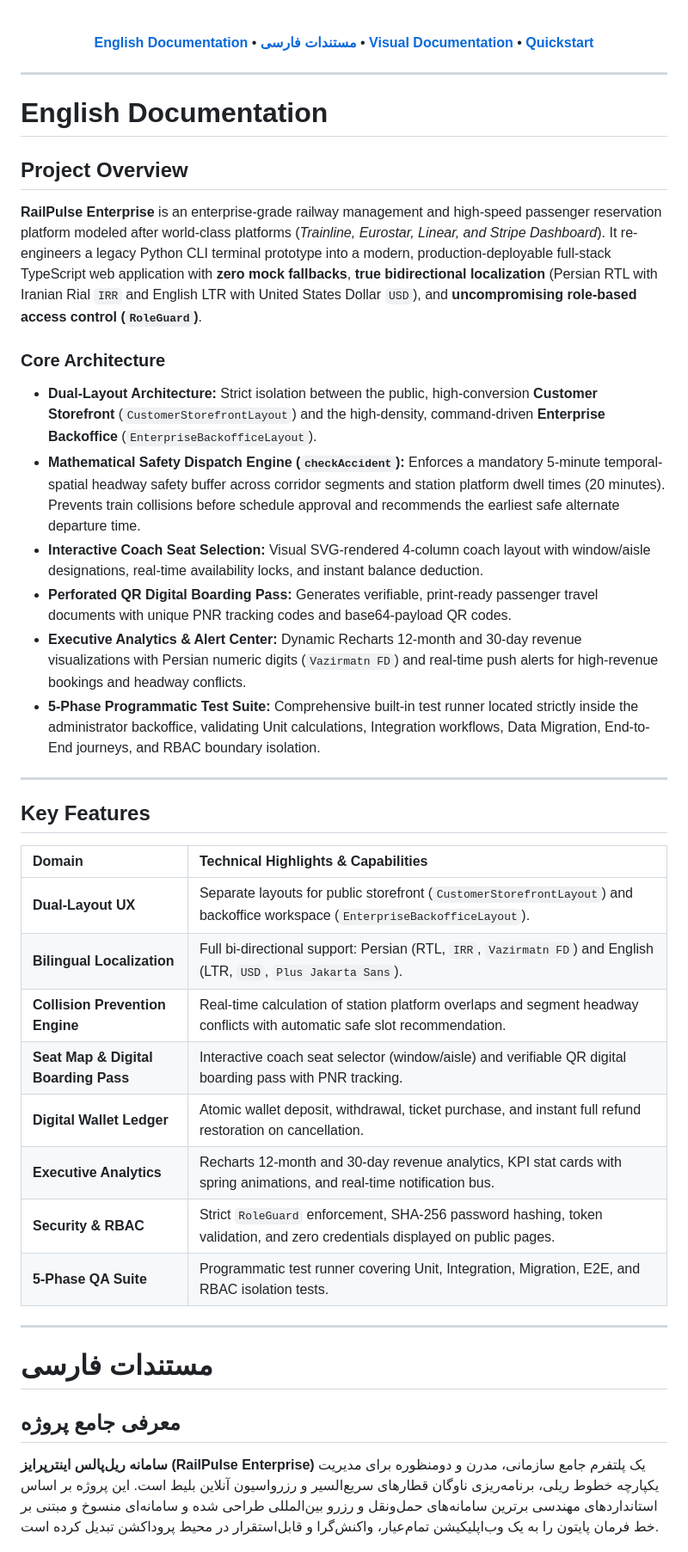
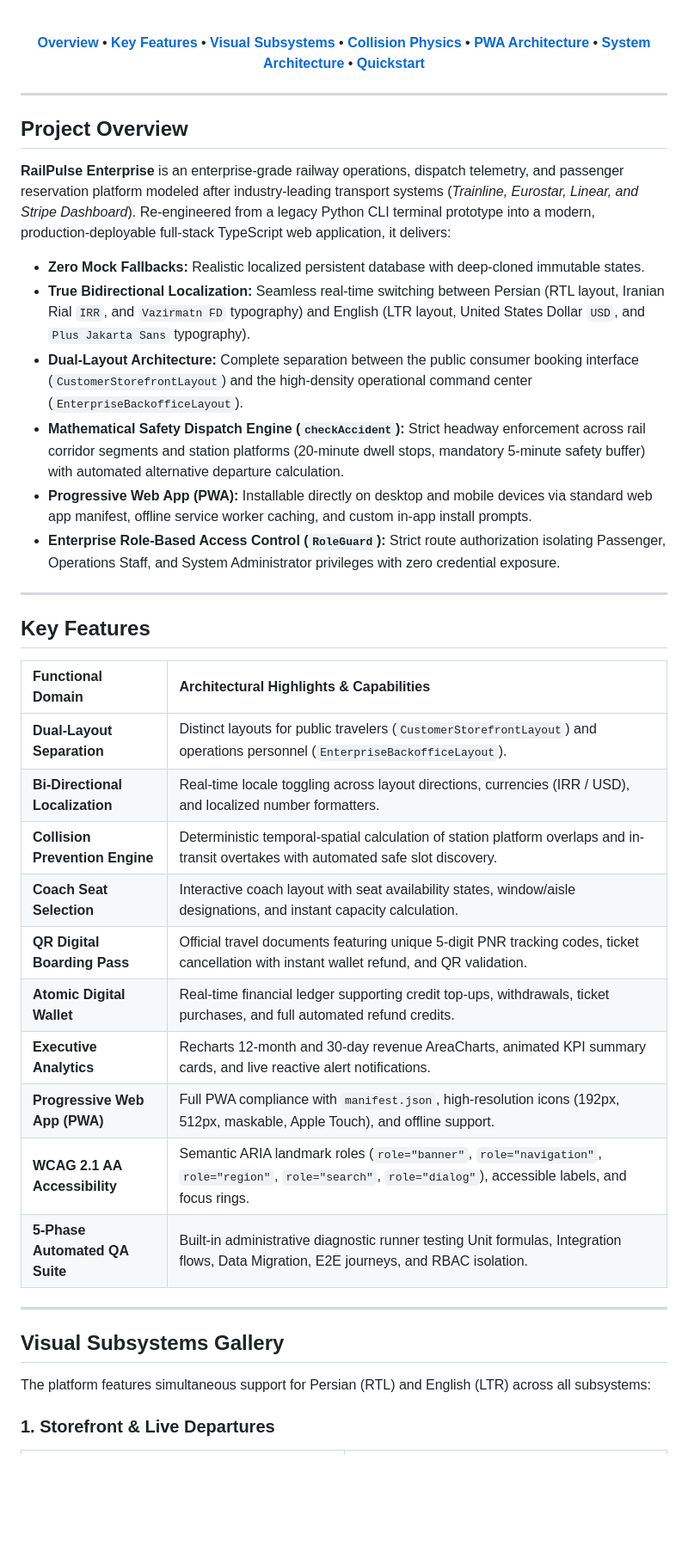
Before and after one commit to Mahdias1383/management_system, a Markdown page: README.md, the part around one of its changes. Shown at 86% size. GitHub-like rendering; blank space fills up the shorter version.

```diff
--- a/README.md
+++ b/README.md
@@ -15,46 +15,45 @@
 
 <br/>
 
-**[English Documentation](#english-documentation)** • **[مستندات فارسی](#مستندات-فارسی)** • **[Visual Documentation](#visual-documentation--گالری-تصاویر)** • **[Quickstart](#quickstart--راه‌اندازی)**
+**[Overview](#project-overview)** • **[Key Features](#key-features)** • **[Visual Subsystems](#visual-subsystems-gallery)** • **[Collision Physics](#temporal-spatial-collision-physics-engine)** • **[PWA Architecture](#progressive-web-app-pwa)** • **[System Architecture](#system-architecture--file-structure)** • **[Quickstart](#quickstart)**
 
 </div>
 
 ---
 
-# English Documentation
-
 ## Project Overview
 
-**RailPulse Enterprise** is an enterprise-grade railway management and high-speed passenger reservation platform modeled after world-class platforms (*Trainline, Eurostar, Linear, and Stripe Dashboard*). It re-engineers a legacy Python CLI terminal prototype into a modern, production-deployable full-stack TypeScript web application with **zero mock fallbacks**, **true bidirectional localization** (Persian RTL with Iranian Rial `IRR` and English LTR with United States Dollar `USD`), and **uncompromising role-based access control (`RoleGuard`)**.
+**RailPulse Enterprise** is an enterprise-grade railway operations, dispatch telemetry, and passenger reservation platform modeled after industry-leading transport systems (*Trainline, Eurostar, Linear, and Stripe Dashboard*). Re-engineered from a legacy Python CLI terminal prototype into a modern, production-deployable full-stack TypeScript web application, it delivers:
 
-### Core Architecture
-- **Dual-Layout Architecture:** Strict isolation between the public, high-conversion **Customer Storefront** (`CustomerStorefrontLayout`) and the high-density, command-driven **Enterprise Backoffice** (`EnterpriseBackofficeLayout`).
-- **Mathematical Safety Dispatch Engine (`checkAccident`):** Enforces a mandatory 5-minute temporal-spatial headway safety buffer across corridor segments and station platform dwell times (20 minutes). Prevents train collisions before schedule approval and recommends the earliest safe alternate departure time.
-- **Interactive Coach Seat Selection:** Visual SVG-rendered 4-column coach layout with window/aisle designations, real-time availability locks, and instant balance deduction.
-- **Perforated QR Digital Boarding Pass:** Generates verifiable, print-ready passenger travel documents with unique PNR tracking codes and base64-payload QR codes.
-- **Executive Analytics & Alert Center:** Dynamic Recharts 12-month and 30-day revenue visualizations with Persian numeric digits (`Vazirmatn FD`) and real-time push alerts for high-revenue bookings and headway conflicts.
-- **5-Phase Programmatic Test Suite:** Comprehensive built-in test runner located strictly inside the administrator backoffice, validating Unit calculations, Integration workflows, Data Migration, End-to-End journeys, and RBAC boundary isolation.
+- **Zero Mock Fallbacks:** Realistic localized persistent database with deep-cloned immutable states.
+- **True Bidirectional Localization:** Seamless real-time switching between Persian (RTL layout, Iranian Rial `IRR`, and `Vazirmatn FD` typography) and English (LTR layout, United States Dollar `USD`, and `Plus Jakarta Sans` typography).
+- **Dual-Layout Architecture:** Complete separation between the public consumer booking interface (`CustomerStorefrontLayout`) and the high-density operational command center (`EnterpriseBackofficeLayout`).
+- **Mathematical Safety Dispatch Engine (`checkAccident`):** Strict headway enforcement across rail corridor segments and station platforms (20-minute dwell stops, mandatory 5-minute safety buffer) with automated alternative departure calculation.
+- **Progressive Web App (PWA):** Installable directly on desktop and mobile devices via standard web app manifest, offline service worker caching, and custom in-app install prompts.
+- **Enterprise Role-Based Access Control (`RoleGuard`):** Strict route authorization isolating Passenger, Operations Staff, and System Administrator privileges with zero credential exposure.
 
 ---
 
 ## Key Features
 
-| Domain | Technical Highlights & Capabilities |
+| Functional Domain | Architectural Highlights & Capabilities |
 | :--- | :--- |
-| **Dual-Layout UX** | Separate layouts for public storefront (`CustomerStorefrontLayout`) and backoffice workspace (`EnterpriseBackofficeLayout`). |
-| **Bilingual Localization** | Full bi-directional support: Persian (RTL, `IRR`, `Vazirmatn FD`) and English (LTR, `USD`, `Plus Jakarta Sans`). |
-| **Collision Prevention Engine** | Real-time calculation of station platform overlaps and segment headway conflicts with automatic safe slot recommendation. |
-| **Seat Map & Digital Boarding Pass** | Interactive coach seat selector (window/aisle) and verifiable QR digital boarding pass with PNR tracking. |
-| **Digital Wallet Ledger** | Atomic wallet deposit, withdrawal, ticket purchase, and instant full refund restoration on cancellation. |
-| **Executive Analytics** | Recharts 12-month and 30-day revenue analytics, KPI stat cards with spring animations, and real-time notification bus. |
-| **Security & RBAC** | Strict `RoleGuard` enforcement, SHA-256 password hashing, token validation, and zero credentials displayed on public pages. |
-| **5-Phase QA Suite** | Programmatic test runner covering Unit, Integration, Migration, E2E, and RBAC isolation tests. |
+| **Dual-Layout Separation** | Distinct layouts for public travelers (`CustomerStorefrontLayout`) and operations personnel (`EnterpriseBackofficeLayout`). |
+| **Bi-Directional Localization** | Real-time locale toggling across layout directions, currencies (IRR / USD), and localized number formatters. |
+| **Collision Prevention Engine** | Deterministic temporal-spatial calculation of station platform overlaps and in-transit overtakes with automated safe slot discovery. |
+| **Coach Seat Selection** | Interactive coach layout with seat availability states, window/aisle designations, and instant capacity calculation. |
+| **QR Digital Boarding Pass** | Official travel documents featuring unique 5-digit PNR tracking codes, ticket cancellation with instant wallet refund, and QR validation. |
+| **Atomic Digital Wallet** | Real-time financial ledger supporting credit top-ups, withdrawals, ticket purchases, and full automated refund credits. |
+| **Executive Analytics** | Recharts 12-month and 30-day revenue AreaCharts, animated KPI summary cards, and live reactive alert notifications. |
+| **Progressive Web App (PWA)** | Full PWA compliance with `manifest.json`, high-resolution icons (192px, 512px, maskable, Apple Touch), and offline support. |
+| **WCAG 2.1 AA Accessibility** | Semantic ARIA landmark roles (`role="banner"`, `role="navigation"`, `role="region"`, `role="search"`, `role="dialog"`), accessible labels, and focus rings. |
+| **5-Phase Automated QA Suite** | Built-in administrative diagnostic runner testing Unit formulas, Integration flows, Data Migration, E2E journeys, and RBAC isolation. |
 
 ---
 
-# مستندات فارسی
+## Visual Subsystems Gallery
 
-## معرفی جامع پروژه
+The platform features simultaneous support for Persian (RTL) and English (LTR) across all subsystems:
 
-**سامانه ریل‌پالس اینترپرایز (RailPulse Enterprise)** یک پلتفرم جامع سازمانی، مدرن و دومنظوره برای مدیریت یکپارچه خطوط ریلی، برنامه‌ریزی ناوگان قطارهای سریع‌السیر و رزرواسیون آنلاین بلیط است. این پروژه بر اساس استانداردهای مهندسی برترین سامانه‌های حمل‌ونقل و رزرو بین‌المللی طراحی شده و سامانه‌ای منسوخ و مبتنی بر خط فرمان پایتون را به یک وب‌اپلیکیشن تمام‌عیار، واکنش‌گرا و قابل‌استقرار در محیط پروداکشن تبدیل کرده است.
+### 1. Storefront & Live Departures
 
```
Also changed, not shown: other parts of README.md (+86 -89 lines), docs/screenshots/02-passenger-booking-en.png, docs/screenshots/02-passenger-booking-fa.png, 1 other file.
